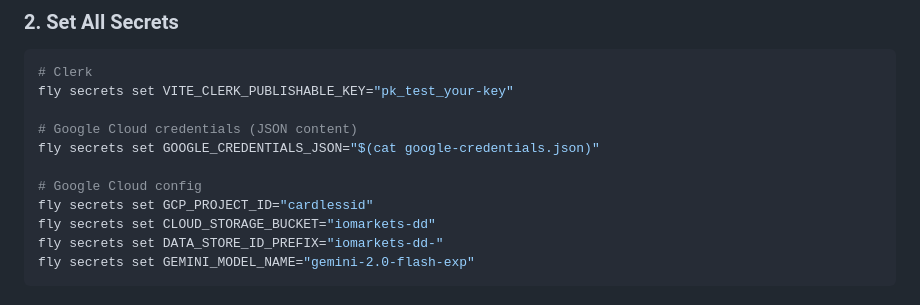
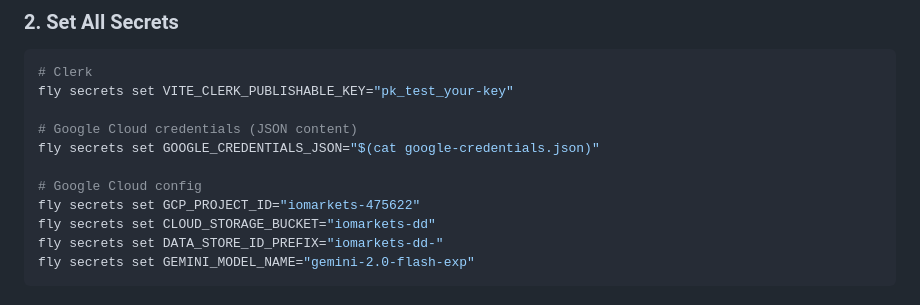
Before and after one commit to djscruggs/iomarkets, a Markdown page: DEPLOYMENT.md, the part around the change. Rendered like a GitHub page.

Commit message:
Fix GCP project ID in deployment documentation
Update DEPLOYMENT.md to use correct GCP project ID (iomarkets-475622)
instead of the old placeholder (cardlessid). This matches the actual
project ID in the google-credentials.json file.

🤖 Generated with [Claude Code](https://claude.com/claude-code)

Co-Authored-By: Claude <noreply@anthropic.com>

```diff
--- a/DEPLOYMENT.md
+++ b/DEPLOYMENT.md
@@ -62,7 +62,7 @@ fly secrets set VITE_CLERK_PUBLISHABLE_KEY="pk_test_your-key"
 fly secrets set GOOGLE_CREDENTIALS_JSON="$(cat google-credentials.json)"
 
 # Google Cloud config
-fly secrets set GCP_PROJECT_ID="cardlessid"
+fly secrets set GCP_PROJECT_ID="iomarkets-475622"
 fly secrets set CLOUD_STORAGE_BUCKET="iomarkets-dd"
 fly secrets set DATA_STORE_ID_PREFIX="iomarkets-dd-"
 fly secrets set GEMINI_MODEL_NAME="gemini-2.0-flash-exp"
```
